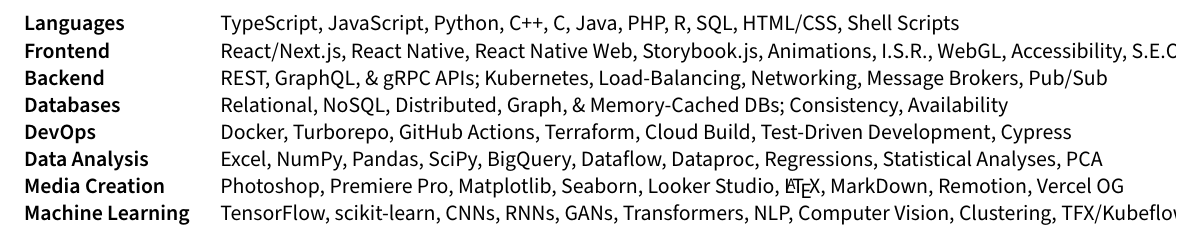
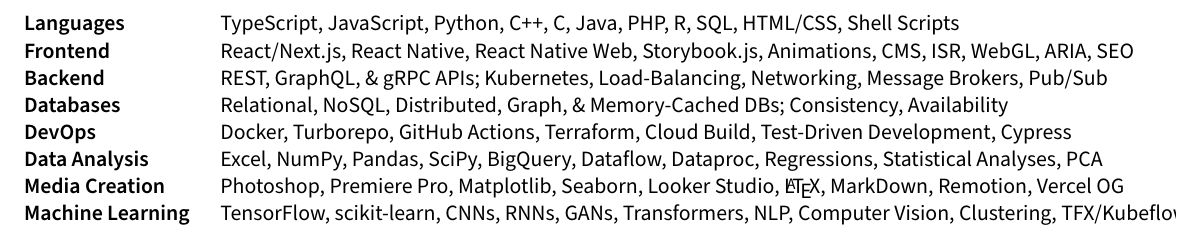
Before and after one commit to jalexw/resume, a LaTeX document (sections/techskills.tex): part of the page, cut so that both start at the same text. Compiled offline with pdfLaTeX.

Commit message:
Update frontend skills to include C.M.S.

```diff
--- a/sections/techskills.tex
+++ b/sections/techskills.tex
@@ -3,7 +3,7 @@
 \begin{document}
 \begin{tabular}{p{8em} p{1em} p{46em}}
 \skills{Languages} & & TypeScript, JavaScript, Python, C++, C, Java, PHP, R, SQL, HTML/CSS, Shell Scripts \\
-\skills{Frontend} & & React/Next.js, React Native, React Native Web, Storybook.js, Animations, I.S.R., WebGL, Accessibility, S.E.O. \\
+\skills{Frontend} & & React/Next.js, React Native, React Native Web, Storybook.js, Animations, CMS, ISR, WebGL, ARIA, SEO \\
 \skills{Backend} & & REST, GraphQL, \& gRPC APIs; Kubernetes, Load-Balancing, Networking, Message Brokers, Pub/Sub \\
 \skills{Databases} & & Relational, NoSQL, Distributed, Graph, \& Memory-Cached DBs; Consistency, Availability \\
 \skills{DevOps} & & Docker, Turborepo, GitHub Actions, Terraform, Cloud Build, Test-Driven Development, Cypress \\
```
Also changed, not shown: resume.pdf.
